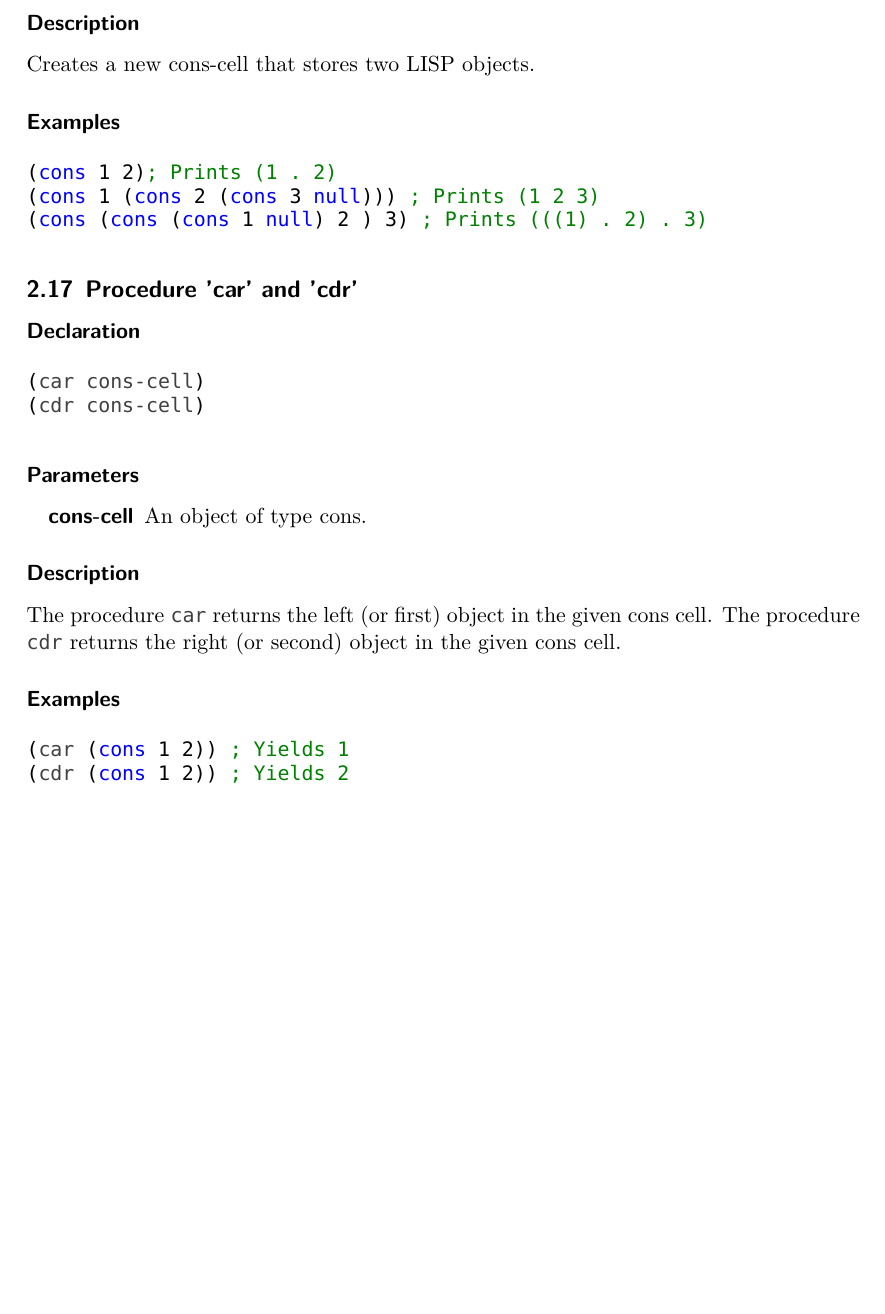
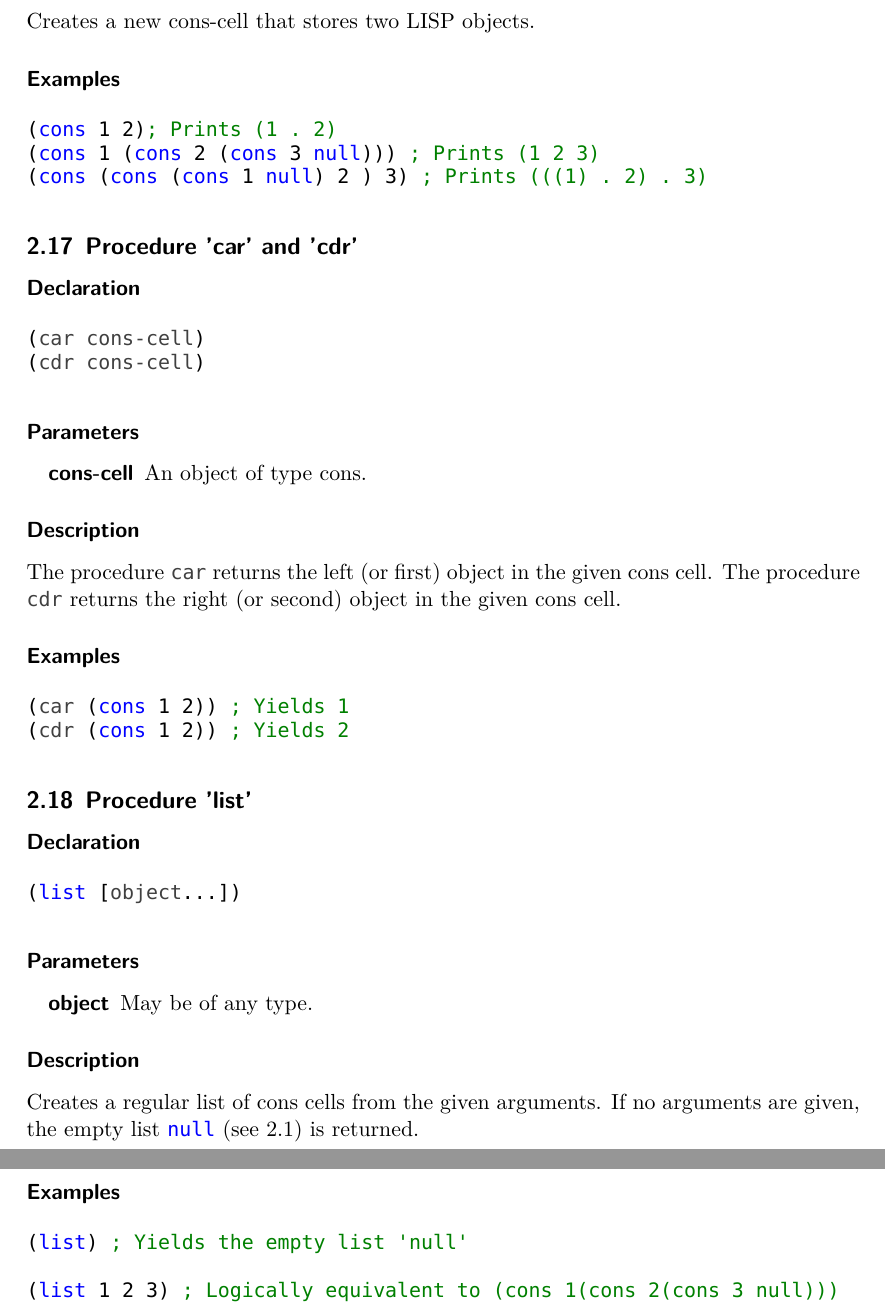
Before and after one commit to Manuzor/LispCpp, a LaTeX document (documents/documentation/documentation.tex, which reads documents/documentation/builtins/list.tex): part of page 11 of 11 before the commit and two parts of pages 11 and 12 of 12 after it, the two joined at a grey line, cut at the place of the change, the shorter picture padded with empty space. Compiled offline with XeLaTeX; a missing font is replaced by an installed copy or a similar font.

Commit message:
Documented list

```diff
--- /dev/null
+++ b/documents/documentation/builtins/list.tex
@@ -0,0 +1,22 @@
+\subsection{Procedure 'list'}
+\label{builtins/list}
+
+\subsubsection*{Declaration}
+\begin{lstlisting}
+(list [object...])
+\end{lstlisting}
+
+\subsubsection*{Parameters}
+\begin{description}
+	\item[object] May be of any type.
+\end{description}
+
+\subsubsection*{Description}
+Creates a regular list of cons cells from the given arguments. If no arguments are given, the empty list \lstinline|null| (see \ref{builtins/symbols}) is returned.
+
+\subsubsection*{Examples}
+\begin{lstlisting}[escapechar=`]
+(list) ; Yields the empty list 'null'
+
+(list 1 2 3) ; Logically equivalent to (cons 1(cons 2(cons 3 null)))
+\end{lstlisting}
```
Also changed, not shown: documents/documentation/builtins/symbols.tex (+3 -3 lines), documents/documentation/documentation.tex (+1 -0 lines).
